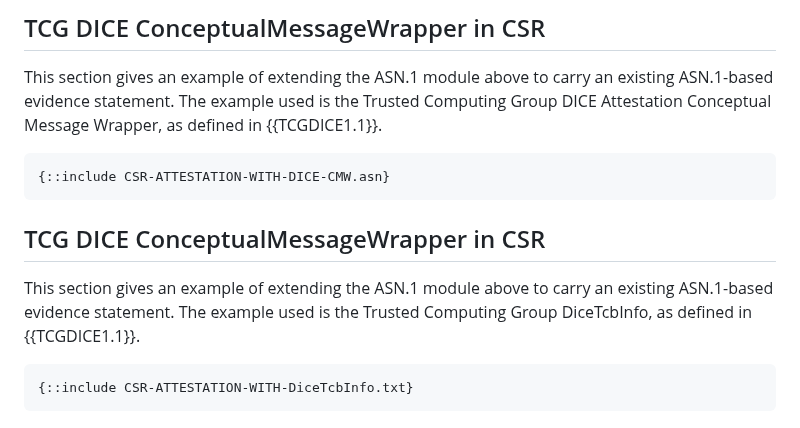
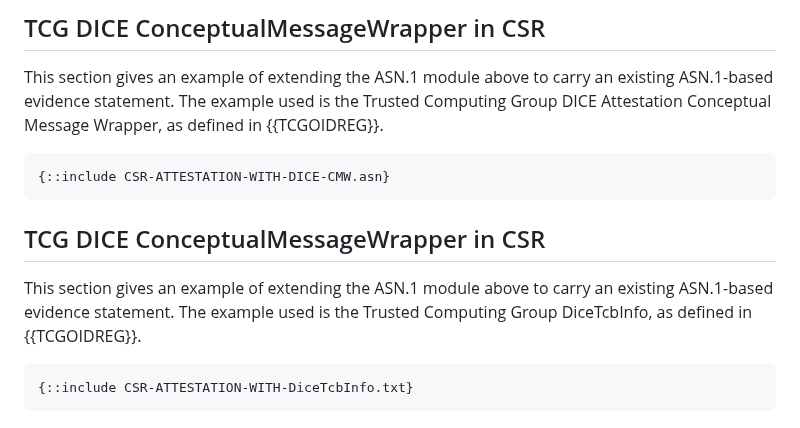
Before and after one commit to lamps-wg/csr-attestation, a Markdown page: draft-ietf-lamps-csr-attestation.md, the part around the change. Rendered like a GitHub page.

```diff
--- a/draft-ietf-lamps-csr-attestation.md
+++ b/draft-ietf-lamps-csr-attestation.md
@@ -1213,7 +1213,7 @@ the result of CBOR encoding the CMW collection shown below
 ## TCG DICE ConceptualMessageWrapper in CSR
 
 This section gives an example of extending the ASN.1 module above to carry an existing ASN.1-based evidence statement.
-The example used is the Trusted Computing Group DICE Attestation Conceptual Message Wrapper, as defined in {{TCGDICE1.1}}.
+The example used is the Trusted Computing Group DICE Attestation Conceptual Message Wrapper, as defined in {{TCGOIDREG}}.
 
 ~~~
 {::include CSR-ATTESTATION-WITH-DICE-CMW.asn}
@@ -1222,7 +1222,7 @@ The example used is the Trusted Computing Group DICE Attestation Conceptual Mess
 ## TCG DICE ConceptualMessageWrapper in CSR
 
 This section gives an example of extending the ASN.1 module above to carry an existing ASN.1-based evidence statement.
-The example used is the Trusted Computing Group DiceTcbInfo, as defined in {{TCGDICE1.1}}.
+The example used is the Trusted Computing Group DiceTcbInfo, as defined in {{TCGOIDREG}}.
 
 ~~~
 {::include CSR-ATTESTATION-WITH-DiceTcbInfo.txt}
```
